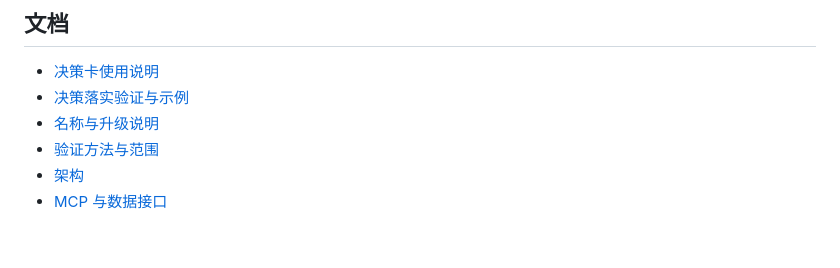
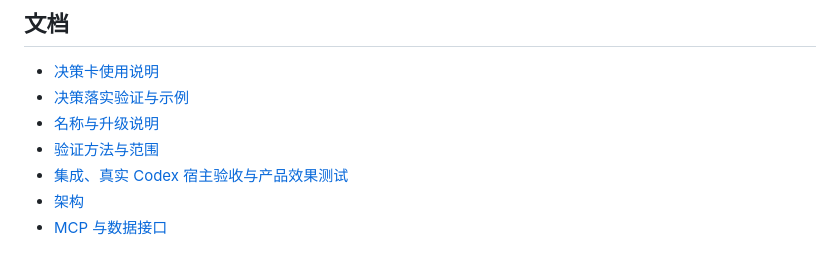
Before and after one commit to a853255726-liu/BuildChoice, a Markdown page: README.md, the part around the change. GitHub-like rendering.

Commit message:
Link repeatable integration and real-host validation guidance

```diff
--- a/README.md
+++ b/README.md
@@ -109,5 +109,6 @@ python scripts/buildchoice_audit.py --workspace /absolute/path/to/your-project s
 - [决策落实验证与示例](docs/DECISION_VERIFICATION.md)
 - [名称与升级说明](docs/UPGRADING.md)
 - [验证方法与范围](docs/VALIDATION.md)
+- [集成、真实 Codex 宿主验收与产品效果测试](docs/END_TO_END_TESTING.md)
 - [架构](docs/ARCHITECTURE.md)
 - [MCP 与数据接口](docs/API.md)
```
